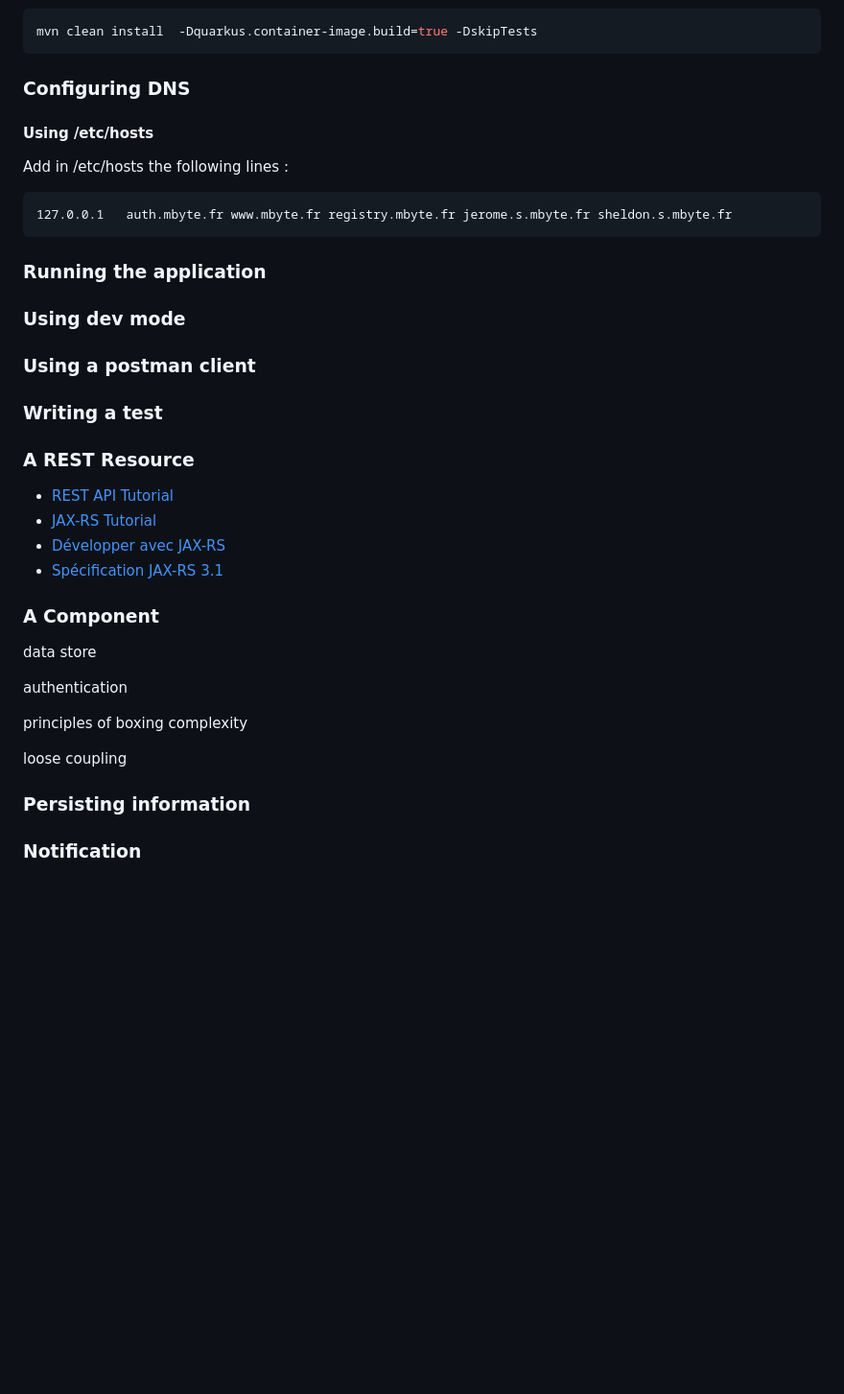
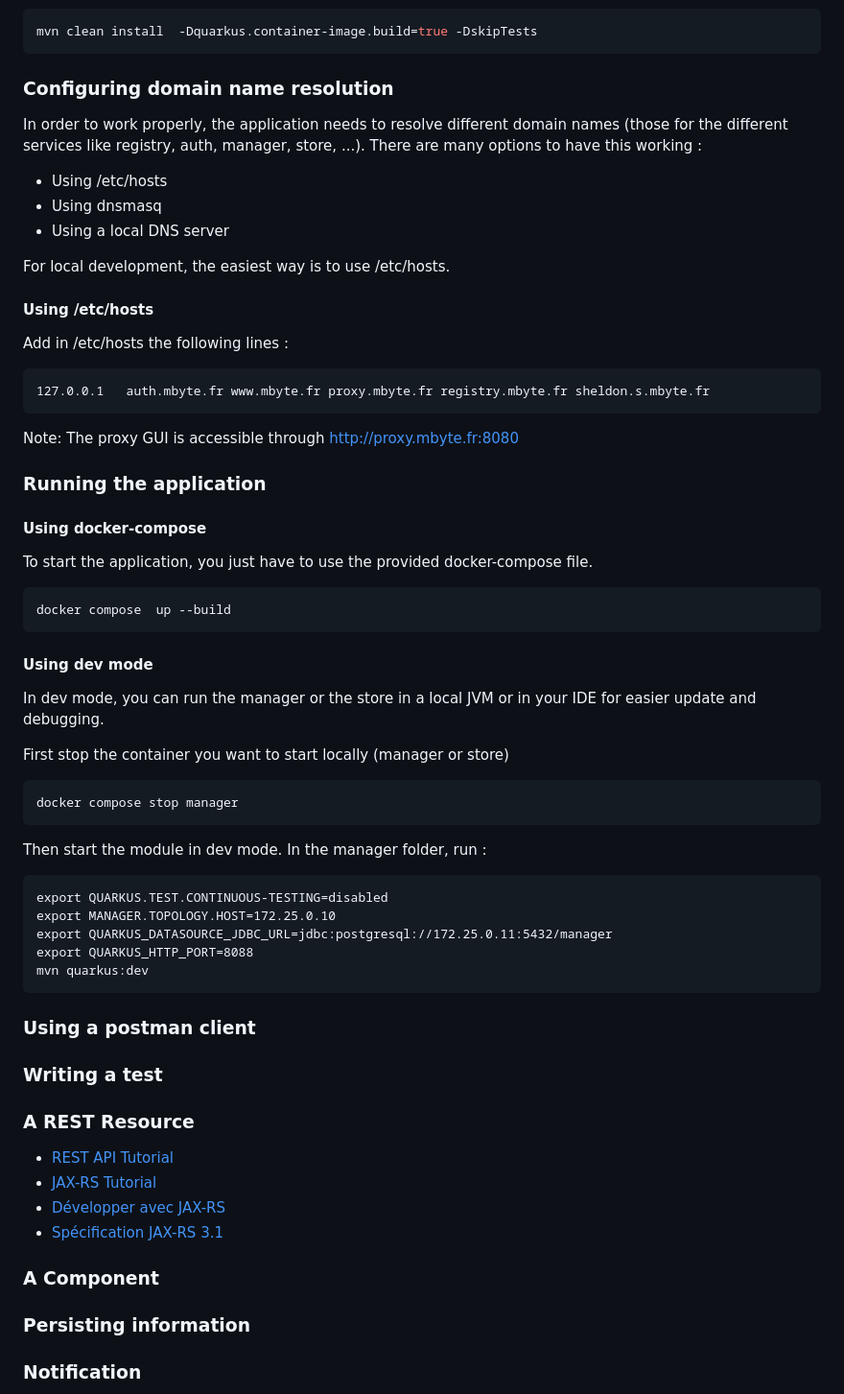
Before and after one commit to LucieLaury/mbyte, a Markdown page: README.md, the part around the change. Shown at 96% size. Rendered like a GitHub page; blank space fills up the shorter version.

````diff
--- a/README.md
+++ b/README.md
@@ -60,19 +60,54 @@ The global architecture is composed of :
 mvn clean install  -Dquarkus.container-image.build=true -DskipTests
 ```
 
-### Configuring DNS
+### Configuring domain name resolution
+
+In order to work properly, the application needs to resolve different domain names (those for the different services like registry, auth, manager, store, ...).
+There are many options to have this working :
+- Using /etc/hosts
+- Using dnsmasq
+- Using a local DNS server
+
+For local development, the easiest way is to use /etc/hosts.
 
 #### Using /etc/hosts
 
 Add in /etc/hosts the following lines :
 
 ```
-127.0.0.1	auth.mbyte.fr www.mbyte.fr registry.mbyte.fr jerome.s.mbyte.fr sheldon.s.mbyte.fr
+127.0.0.1	auth.mbyte.fr www.mbyte.fr proxy.mbyte.fr registry.mbyte.fr sheldon.s.mbyte.fr
 ```
+
+Note: The proxy GUI is accessible through http://proxy.mbyte.fr:8080
 
 ### Running the application
 
-### Using dev mode
+#### Using docker-compose
+
+To start the application, you just have to use the provided docker-compose file.
+
+```bash
+docker compose  up --build
+```
+
+#### Using dev mode
+
+In dev mode, you can run the manager or the store in a local JVM or in your IDE for easier update and debugging.
+
+First stop the container you want to start locally (manager or store)
+
+```bash
+docker compose stop manager
+```
+
+Then start the module in dev mode. In the manager folder, run :
+```
+export QUARKUS.TEST.CONTINUOUS-TESTING=disabled
+export MANAGER.TOPOLOGY.HOST=172.25.0.10
+export QUARKUS_DATASOURCE_JDBC_URL=jdbc:postgresql://172.25.0.11:5432/manager
+export QUARKUS_HTTP_PORT=8088
+mvn quarkus:dev
+```
 
 ### Using a postman client
 
@@ -87,14 +122,6 @@ Add in /etc/hosts the following lines :
 
 ### A Component
 
-data store
-
-authentication
-
-principles of boxing complexity
-
-loose coupling
-
 ### Persisting information
 
 ### Notification
````
